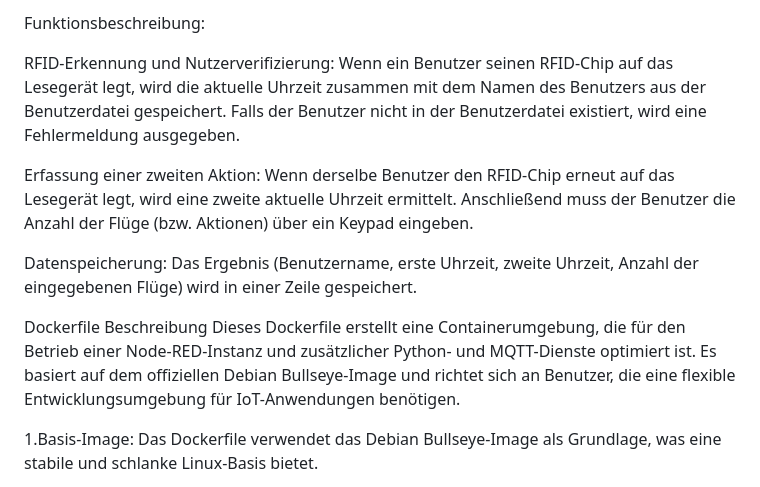
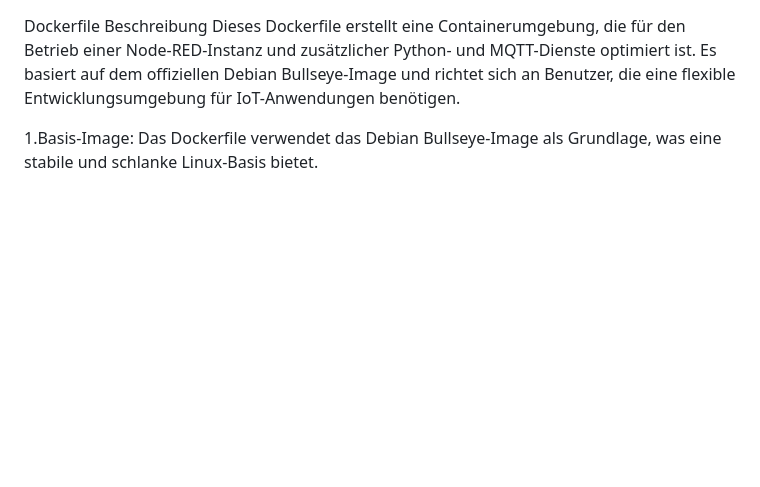
Before and after one commit to stephanflug/digitales-Flugbuch, a Markdown page: Funktionsbeschreibung.md, the part around the change. Rendered like a GitHub page; blank space fills up the shorter version.

```diff
--- a/Funktionsbeschreibung.md
+++ b/Funktionsbeschreibung.md
@@ -1,17 +1,3 @@
-Funktionsbeschreibung:
-
-RFID-Erkennung und Nutzerverifizierung:
-Wenn ein Benutzer seinen RFID-Chip auf das Lesegerät legt, wird die aktuelle Uhrzeit zusammen mit dem Namen des Benutzers aus der Benutzerdatei gespeichert.
-Falls der Benutzer nicht in der Benutzerdatei existiert, wird eine Fehlermeldung ausgegeben.
-
-Erfassung einer zweiten Aktion:
-Wenn derselbe Benutzer den RFID-Chip erneut auf das Lesegerät legt, wird eine zweite aktuelle Uhrzeit ermittelt.
-Anschließend muss der Benutzer die Anzahl der Flüge (bzw. Aktionen) über ein Keypad eingeben.
-
-Datenspeicherung:
-Das Ergebnis (Benutzername, erste Uhrzeit, zweite Uhrzeit, Anzahl der eingegebenen Flüge) wird in einer Zeile gespeichert.
-
-
 
 Dockerfile Beschreibung
 Dieses Dockerfile erstellt eine Containerumgebung, die für den Betrieb einer Node-RED-Instanz und zusätzlicher Python- und MQTT-Dienste optimiert ist. Es basiert auf dem offiziellen Debian Bullseye-Image und richtet sich an Benutzer, die eine flexible Entwicklungsumgebung für IoT-Anwendungen benötigen.
```
